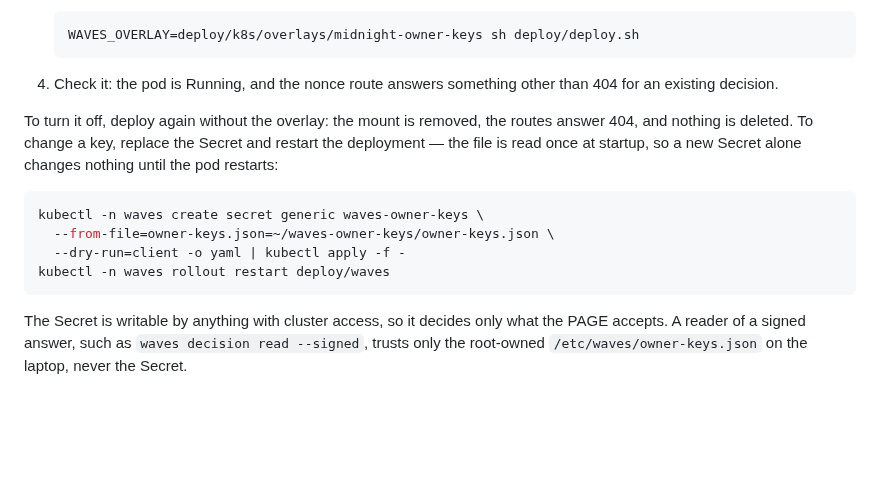
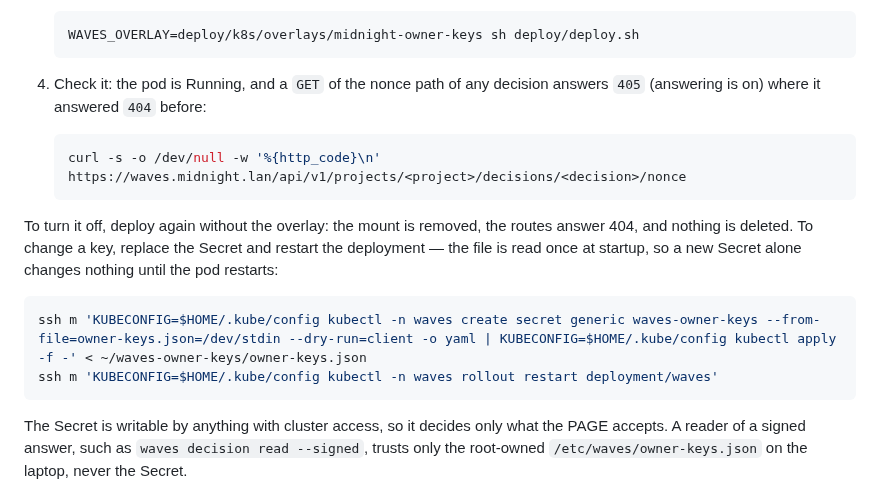
Before and after one commit to martinkrakowski/waves, a Markdown page: deploy/README.md, the part around the change. Rendered like a GitHub page; blank space fills up the shorter version.

Commit message:
docs(deploy): replace a key through ssh and stdin, and check with the nonce path

````diff
--- a/deploy/README.md
+++ b/deploy/README.md
@@ -276,8 +276,12 @@ The owner's steps, one per step:
    WAVES_OVERLAY=deploy/k8s/overlays/midnight-owner-keys sh deploy/deploy.sh
    ```
 
-4. Check it: the pod is Running, and the nonce route answers something other
-   than 404 for an existing decision.
+4. Check it: the pod is Running, and a `GET` of the nonce path of any decision
+   answers `405` (answering is on) where it answered `404` before:
+
+   ```sh
+   curl -s -o /dev/null -w '%{http_code}\n' https://waves.midnight.lan/api/v1/projects/<project>/decisions/<decision>/nonce
+   ```
 
 To turn it off, deploy again without the overlay: the mount is removed, the
 routes answer 404, and nothing is deleted. To change a key, replace the Secret
@@ -285,10 +289,8 @@ and restart the deployment — the file is read once at startup, so a new Secret
 alone changes nothing until the pod restarts:
 
 ```sh
-kubectl -n waves create secret generic waves-owner-keys \
-  --from-file=owner-keys.json=~/waves-owner-keys/owner-keys.json \
-  --dry-run=client -o yaml | kubectl apply -f -
-kubectl -n waves rollout restart deploy/waves
+ssh m 'KUBECONFIG=$HOME/.kube/config kubectl -n waves create secret generic waves-owner-keys --from-file=owner-keys.json=/dev/stdin --dry-run=client -o yaml | KUBECONFIG=$HOME/.kube/config kubectl apply -f -' < ~/waves-owner-keys/owner-keys.json
+ssh m 'KUBECONFIG=$HOME/.kube/config kubectl -n waves rollout restart deployment/waves'
 ```
 
 The Secret is writable by anything with cluster access, so it decides only what
````
